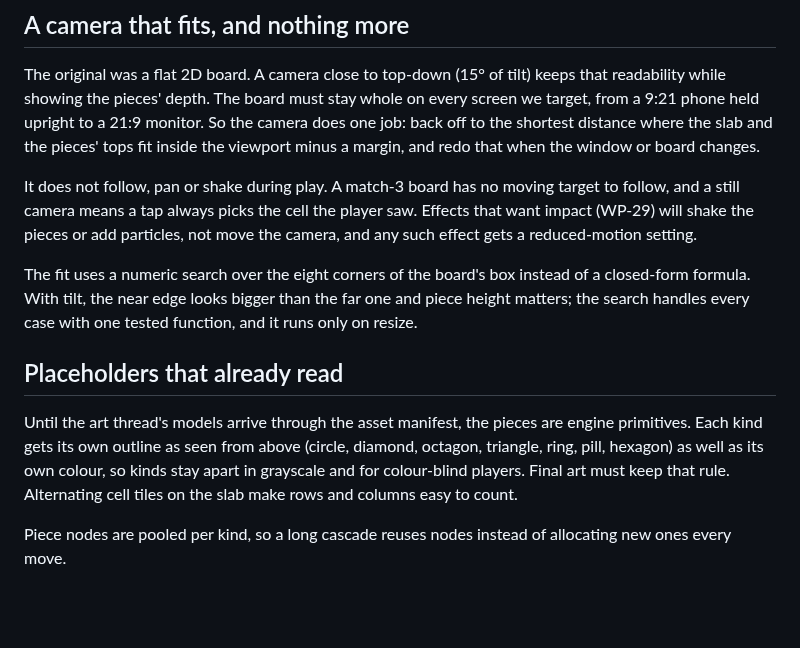
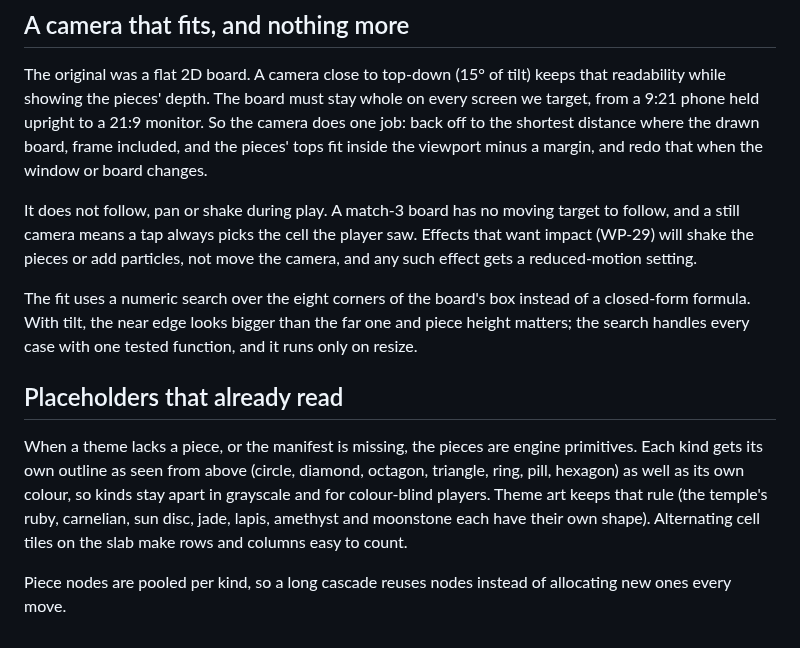
Before and after one commit to opsroller/montezuma, a Markdown page: docs/explanation/about-the-board-view.md, the part around the change. Rendered like a GitHub page; blank space fills up the shorter version.

```diff
--- a/docs/explanation/about-the-board-view.md
+++ b/docs/explanation/about-the-board-view.md
@@ -66,8 +66,9 @@ The original was a flat 2D board. A camera close to top-down (15° of
 tilt) keeps that readability while showing the pieces' depth. The board
 must stay whole on every screen we target, from a 9:21 phone held upright
 to a 21:9 monitor. So the camera does one job: back off to the shortest
-distance where the slab and the pieces' tops fit inside the viewport minus
-a margin, and redo that when the window or board changes.
+distance where the drawn board, frame included, and the pieces' tops fit
+inside the viewport minus a margin, and redo that when the window or
+board changes.
 
 It does not follow, pan or shake during play. A match-3 board has no
 moving target to follow, and a still camera means a tap always picks the
@@ -82,11 +83,12 @@ with one tested function, and it runs only on resize.
 
 ## Placeholders that already read
 
-Until the art thread's models arrive through the asset manifest, the
-pieces are engine primitives. Each kind gets its own outline as seen from
+When a theme lacks a piece, or the manifest is missing, the pieces are
+engine primitives. Each kind gets its own outline as seen from
 above (circle, diamond, octagon, triangle, ring, pill, hexagon) as well as
 its own colour, so kinds stay apart in grayscale and for colour-blind
-players. Final art must keep that rule. Alternating cell tiles on the slab
+players. Theme art keeps that rule (the temple's ruby, carnelian, sun disc,
+jade, lapis, amethyst and moonstone each have their own shape). Alternating cell tiles on the slab
 make rows and columns easy to count.
 
 Piece nodes are pooled per kind, so a long cascade reuses nodes instead of
```
Also changed, not shown: docs/reference/board-view.md (+26 -14 lines), docs/reference/contracts.md (+3 -0 lines), docs/images/board-view-desktop.png, docs/images/board-view-phone.png, 8 other files.
